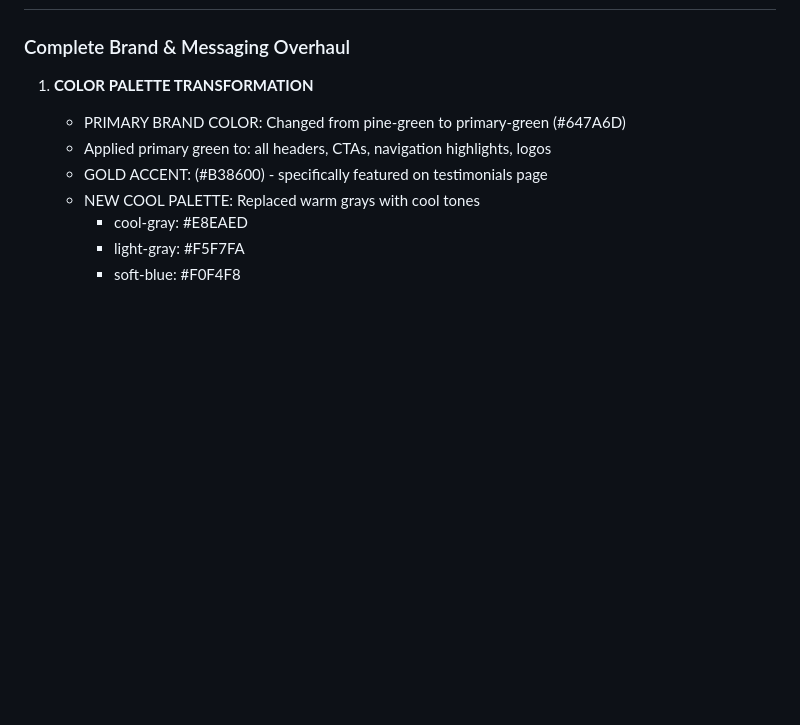
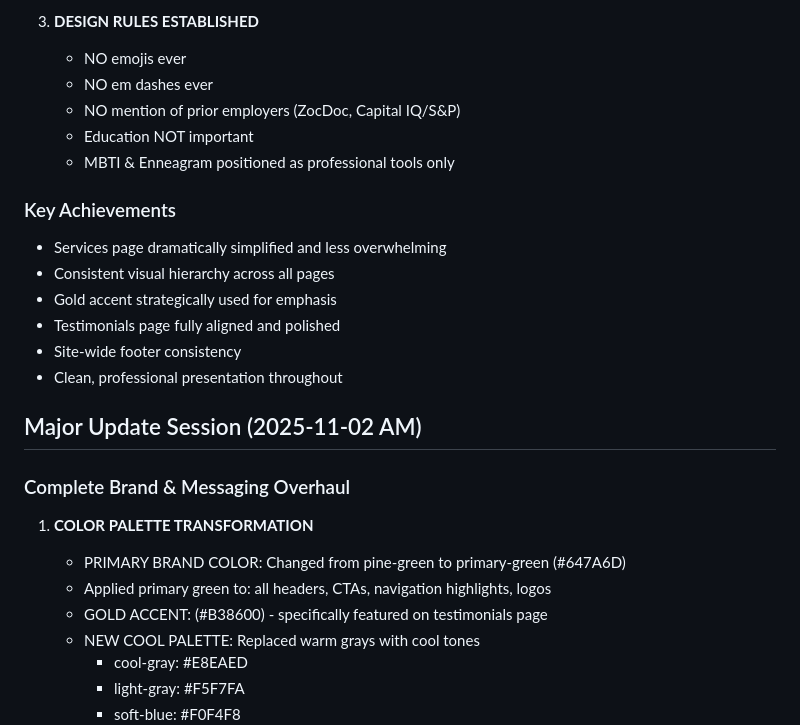
Before and after one commit to jumaanebey/AM-site, a Markdown page: DEVELOPMENT_NOTES.md, the part around one of its changes. GitHub-like rendering; blank space fills up the shorter version.

```diff
--- a/DEVELOPMENT_NOTES.md
+++ b/DEVELOPMENT_NOTES.md
@@ -10,3 +75,19 @@ Executive coaching website for Amelia Norvell, codename "AM" for launch. Profess
+3. **DESIGN RULES ESTABLISHED**
+   - NO emojis ever
+   - NO em dashes ever
+   - NO mention of prior employers (ZocDoc, Capital IQ/S&P)
+   - Education NOT important
+   - MBTI & Enneagram positioned as professional tools only
+
+### Key Achievements
+- Services page dramatically simplified and less overwhelming
+- Consistent visual hierarchy across all pages
+- Gold accent strategically used for emphasis
+- Testimonials page fully aligned and polished
+- Site-wide footer consistency
+- Clean, professional presentation throughout
+
+## Major Update Session (2025-11-02 AM)
 
 ### Complete Brand & Messaging Overhaul
 
```
Also changed, not shown: other parts of DEVELOPMENT_NOTES.md (+66 -1 lines).
